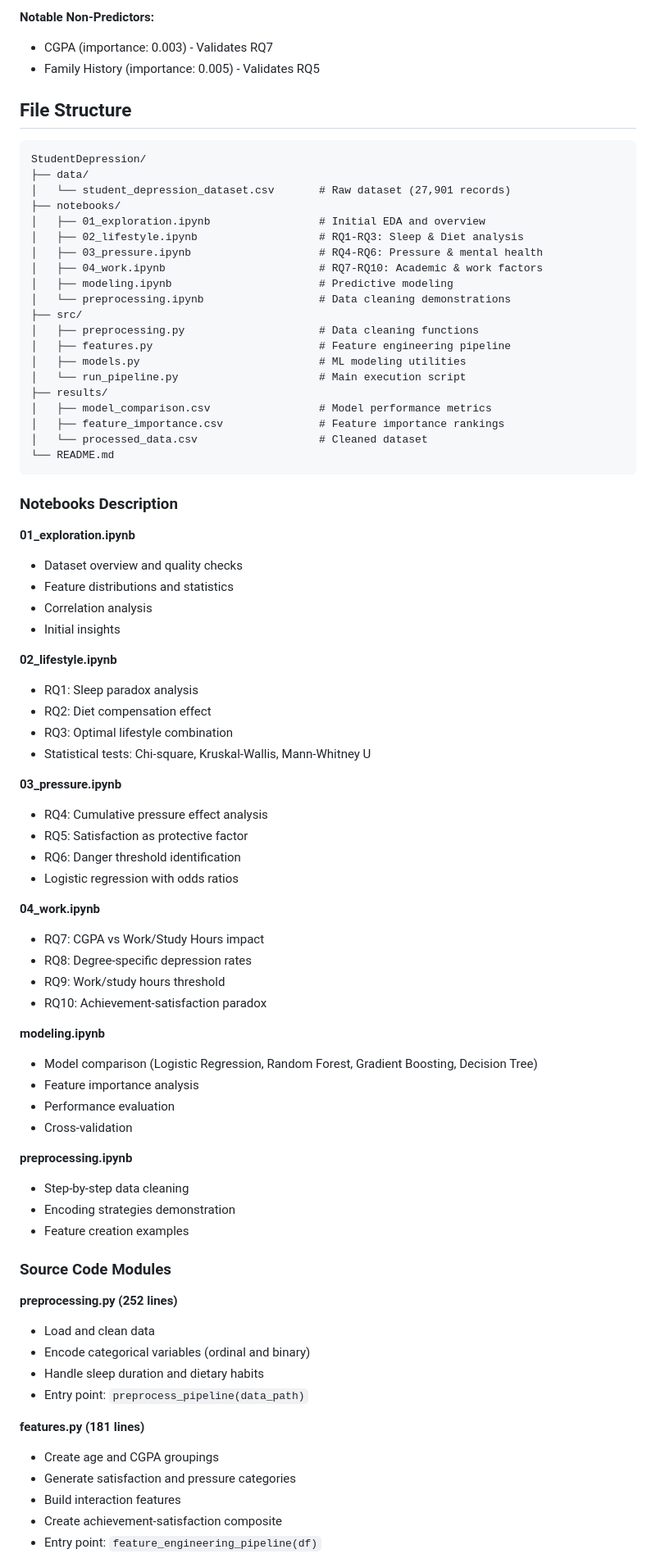
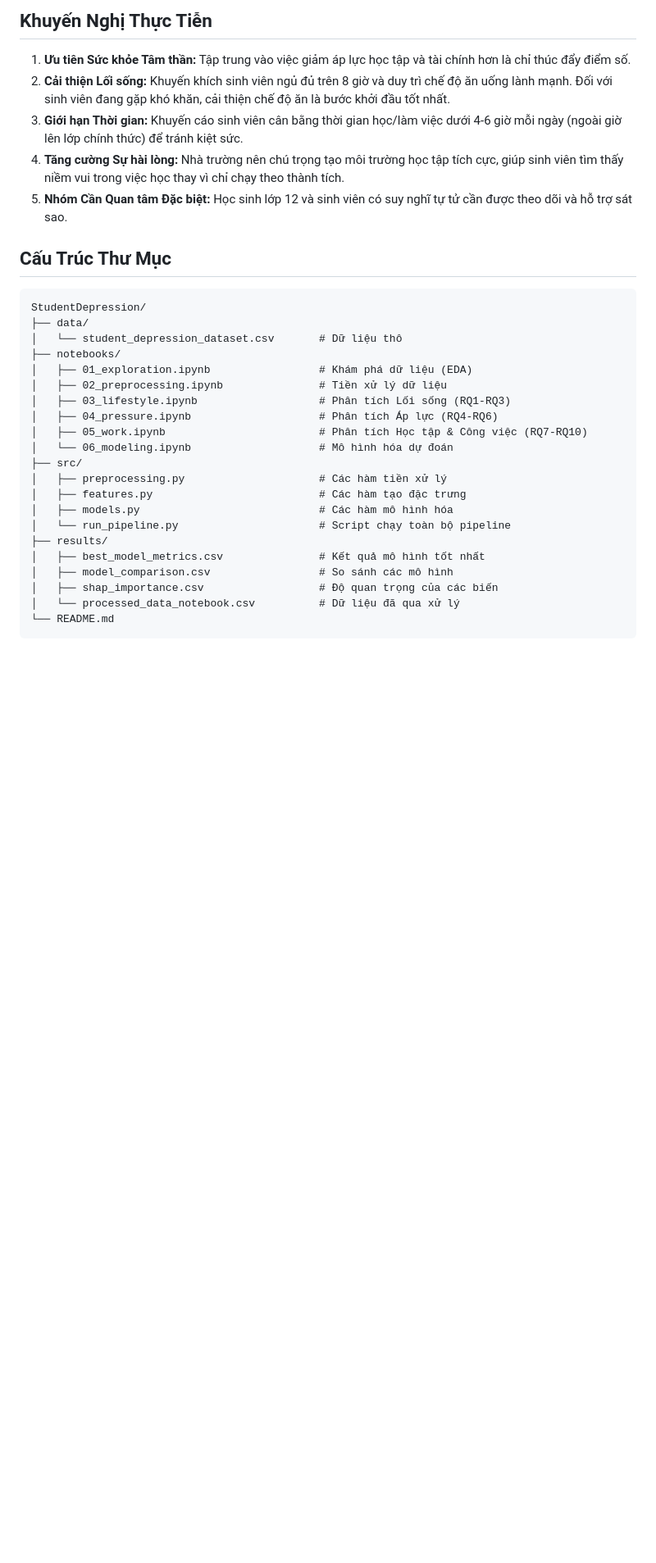
Before and after one commit to p1neapplechoco/StudentDepression, a Markdown page: README.md, the part around one of its changes. Shown at 82% size. Drawn GitHub-style; blank space fills up the shorter version.

````diff
--- a/README.md
+++ b/README.md
@@ -145,82 +119,35 @@ This project analyzes factors contributing to depression in students using machi
 
-**Notable Non-Predictors:**
-- CGPA (importance: 0.003) - Validates RQ7
-- Family History (importance: 0.005) - Validates RQ5
+## Khuyến Nghị Thực Tiễn
 
-## File Structure
+1. **Ưu tiên Sức khỏe Tâm thần:** Tập trung vào việc giảm áp lực học tập và tài chính hơn là chỉ thúc đẩy điểm số.
+2. **Cải thiện Lối sống:** Khuyến khích sinh viên ngủ đủ trên 8 giờ và duy trì chế độ ăn uống lành mạnh. Đối với sinh viên đang gặp khó khăn, cải thiện chế độ ăn là bước khởi đầu tốt nhất.
+3. **Giới hạn Thời gian:** Khuyến cáo sinh viên cân bằng thời gian học/làm việc dưới 4-6 giờ mỗi ngày (ngoài giờ lên lớp chính thức) để tránh kiệt sức.
+4. **Tăng cường Sự hài lòng:** Nhà trường nên chú trọng tạo môi trường học tập tích cực, giúp sinh viên tìm thấy niềm vui trong việc học thay vì chỉ chạy theo thành tích.
+5. **Nhóm Cần Quan tâm Đặc biệt:** Học sinh lớp 12 và sinh viên có suy nghĩ tự tử cần được theo dõi và hỗ trợ sát sao.
+
+## Cấu Trúc Thư Mục
 
 ```
 StudentDepression/
 ├── data/
-│   └── student_depression_dataset.csv       # Raw dataset (27,901 records)
+│   └── student_depression_dataset.csv       # Dữ liệu thô
 ├── notebooks/
-│   ├── 01_exploration.ipynb                 # Initial EDA and overview
-│   ├── 02_lifestyle.ipynb                   # RQ1-RQ3: Sleep & Diet analysis
-│   ├── 03_pressure.ipynb                    # RQ4-RQ6: Pressure & mental health
-│   ├── 04_work.ipynb                        # RQ7-RQ10: Academic & work factors
-│   ├── modeling.ipynb                       # Predictive modeling
-│   └── preprocessing.ipynb                  # Data cleaning demonstrations
+│   ├── 01_exploration.ipynb                 # Khám phá dữ liệu (EDA)
+│   ├── 02_preprocessing.ipynb               # Tiền xử lý dữ liệu
+│   ├── 03_lifestyle.ipynb                   # Phân tích Lối sống (RQ1-RQ3)
+│   ├── 04_pressure.ipynb                    # Phân tích Áp lực (RQ4-RQ6)
+│   ├── 05_work.ipynb                        # Phân tích Học tập & Công việc (RQ7-RQ10)
+│   └── 06_modeling.ipynb                    # Mô hình hóa dự đoán
 ├── src/
-│   ├── preprocessing.py                     # Data cleaning functions
-│   ├── features.py                          # Feature engineering pipeline
-│   ├── models.py                            # ML modeling utilities
-│   └── run_pipeline.py                      # Main execution script
+│   ├── preprocessing.py                     # Các hàm tiền xử lý
+│   ├── features.py                          # Các hàm tạo đặc trưng
+│   ├── models.py                            # Các hàm mô hình hóa
+│   └── run_pipeline.py                      # Script chạy toàn bộ pipeline
 ├── results/
-│   ├── model_comparison.csv                 # Model performance metrics
-│   ├── feature_importance.csv               # Feature importance rankings
-│   └── processed_data.csv                   # Cleaned dataset
+│   ├── best_model_metrics.csv               # Kết quả mô hình tốt nhất
+│   ├── model_comparison.csv                 # So sánh các mô hình
+│   ├── shap_importance.csv                  # Độ quan trọng của các biến
+│   └── processed_data_notebook.csv          # Dữ liệu đã qua xử lý
 └── README.md
 ```
 
-### Notebooks Description
-
-**01_exploration.ipynb**
-- Dataset overview and quality checks
-- Feature distributions and statistics
-- Correlation analysis
-- Initial insights
-
-**02_lifestyle.ipynb**
-- RQ1: Sleep paradox analysis
-- RQ2: Diet compensation effect
-- RQ3: Optimal lifestyle combination
-- Statistical tests: Chi-square, Kruskal-Wallis, Mann-Whitney U
-
-**03_pressure.ipynb**
-- RQ4: Cumulative pressure effect analysis
-- RQ5: Satisfaction as protective factor
-- RQ6: Danger threshold identification
-- Logistic regression with odds ratios
-
-**04_work.ipynb**
-- RQ7: CGPA vs Work/Study Hours impact
-- RQ8: Degree-specific depression rates
-- RQ9: Work/study hours threshold
-- RQ10: Achievement-satisfaction paradox
-
-**modeling.ipynb**
-- Model comparison (Logistic Regression, Random Forest, Gradient Boosting, Decision Tree)
-- Feature importance analysis
-- Performance evaluation
-- Cross-validation
-
-**preprocessing.ipynb**
-- Step-by-step data cleaning
-- Encoding strategies demonstration
-- Feature creation examples
-
-### Source Code Modules
-
-**preprocessing.py (252 lines)**
-- Load and clean data
-- Encode categorical variables (ordinal and binary)
-- Handle sleep duration and dietary habits
-- Entry point: `preprocess_pipeline(data_path)`
-
-**features.py (181 lines)**
-- Create age and CGPA groupings
-- Generate satisfaction and pressure categories
-- Build interaction features
-- Create achievement-satisfaction composite
-- Entry point: `feature_engineering_pipeline(df)`
-
````
Also changed, not shown: other parts of README.md (+80 -306 lines).
